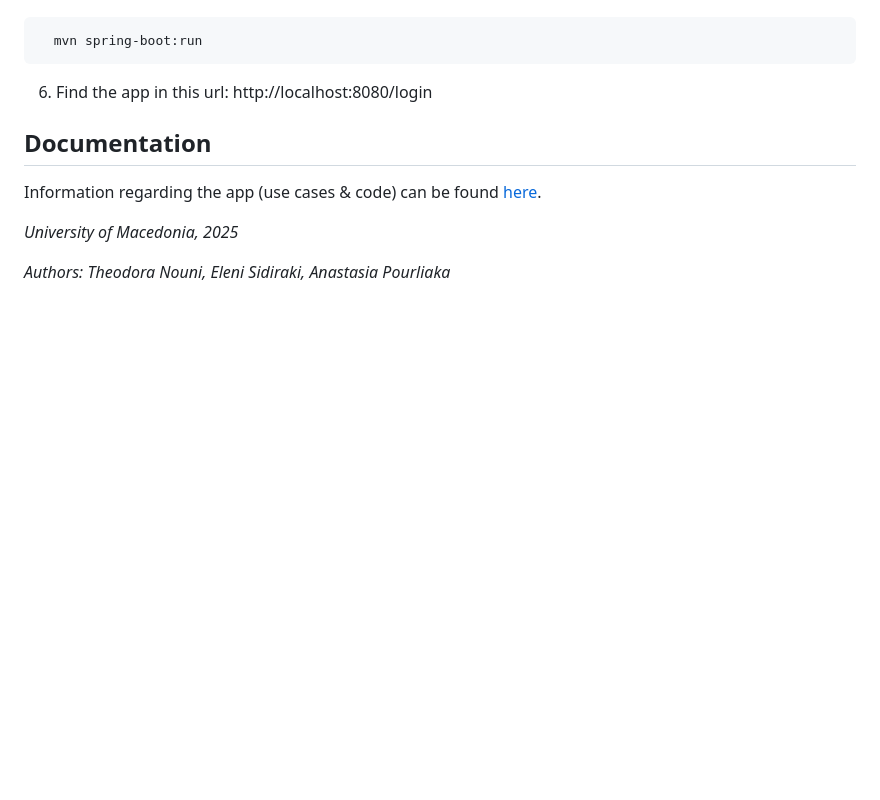
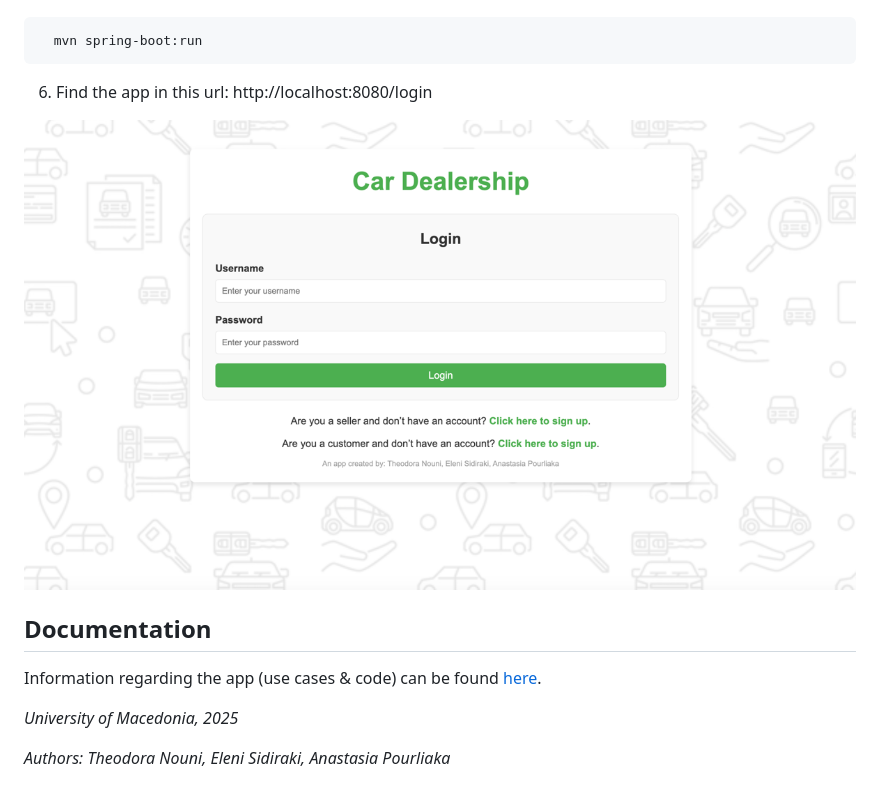
Before and after one commit to Cloud-Service-Development/car-dealership, a Markdown page: README.md, the part around the change. GitHub-like rendering; pictures changed too: car-dealership-login.png (added); blank space fills up the shorter version.

Commit message:
Added: update README

````diff
--- a/README.md
+++ b/README.md
@@ -14,6 +14,8 @@ A project the has been created for the needs of the course "Cloud Service Develo
 ```
 6. Find the app in this url: http://localhost:8080/login
 
+![img.png](car-dealership-login.png)
+
 ## Documentation
 
 Information regarding the app (use cases & code) can be found [here](#).
````
